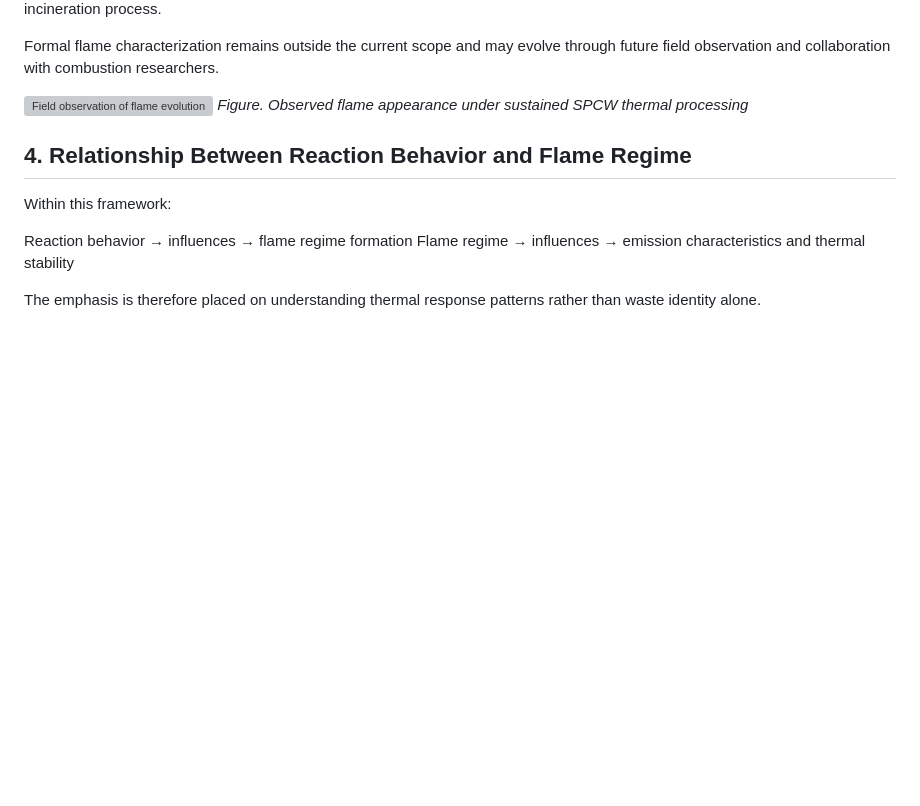
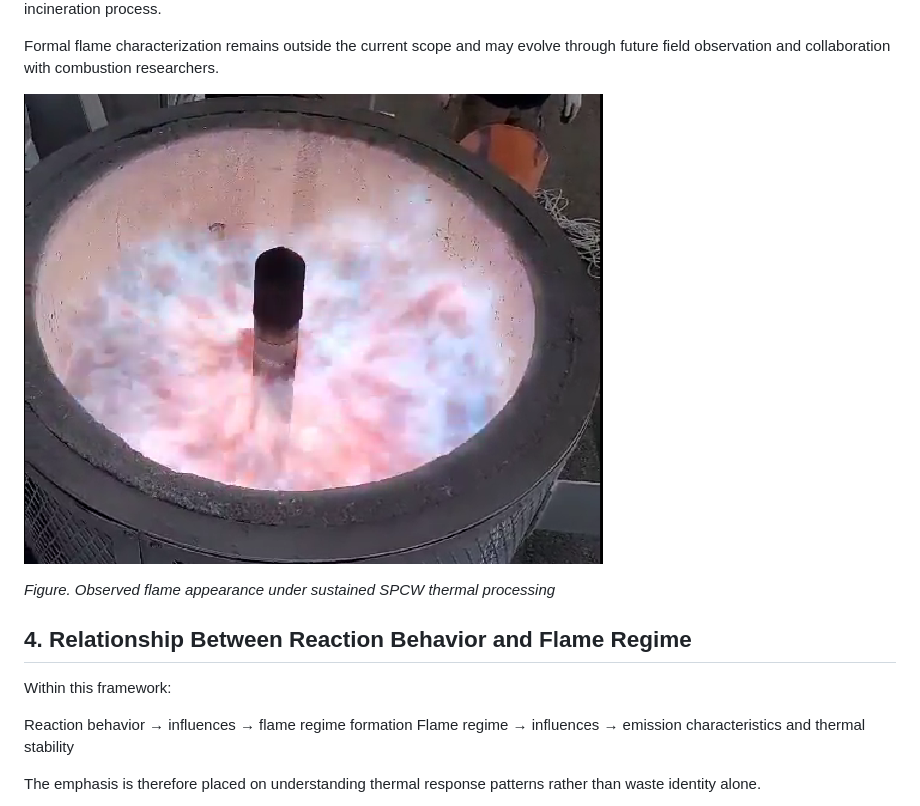
Before and after one commit to ssimsangmin49-creator/azadrg, a Markdown page: docs/technical-notes/reaction-behavior.md, the part around the change. Drawn GitHub-style; blank space fills up the shorter version; grey boxes are pictures that could not be loaded.

Commit message:
Fix image path in reaction behavior documentation
Updated image path for flame evolution observation.

```diff
--- a/docs/technical-notes/reaction-behavior.md
+++ b/docs/technical-notes/reaction-behavior.md
@@ -45,7 +45,8 @@ Instead, it uses “flame regime” to describe an operational observation: the
 
 Formal flame characterization remains outside the current scope and may evolve through future field observation and collaboration with combustion researchers.
 
-![Field observation of flame evolution](../images/flame4.png)
+![Field observation of flame evolution](../../images/flame4.png)
+
 *Figure. Observed flame appearance under sustained SPCW thermal processing*
 
 
```
